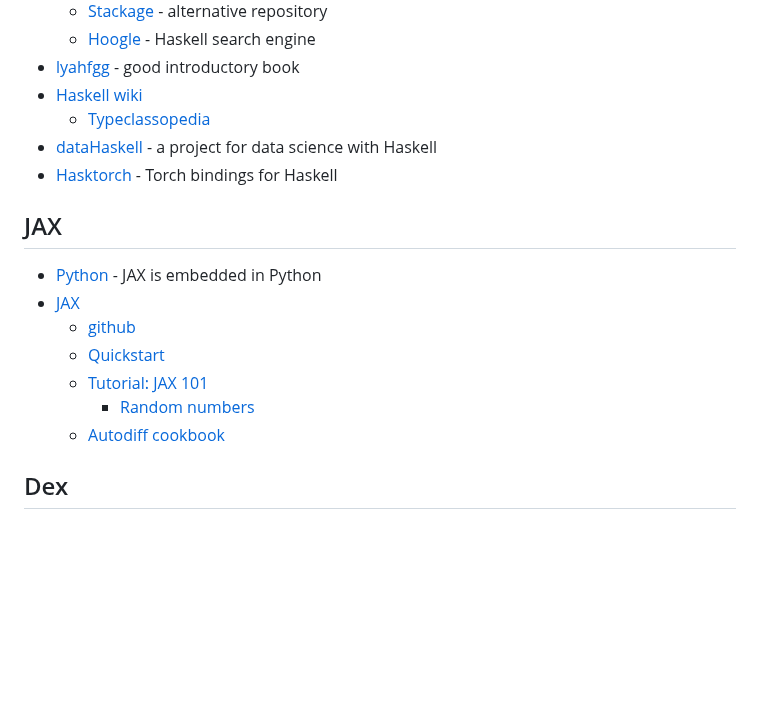
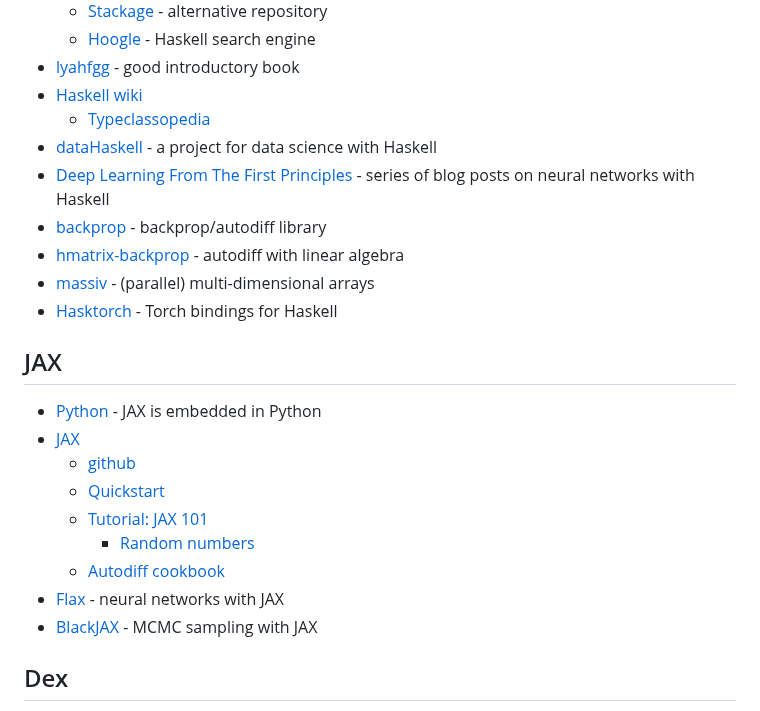
Before and after one commit to darrenjw/fp-ssc-course, a Markdown page: Intro/Resources.md, the part around the change. Rendered like a GitHub page; blank space fills up the shorter version.

Commit message:
some links

```diff
--- a/Intro/Resources.md
+++ b/Intro/Resources.md
@@ -47,6 +47,10 @@ Below are some links for further information about the languages and libraries b
 * [Haskell wiki](https://wiki.haskell.org/Haskell)
     * [Typeclassopedia](https://wiki.haskell.org/Typeclassopedia)
 * [dataHaskell](https://www.datahaskell.org/) - a project for data science with Haskell
+* [Deep Learning From The First Principles](https://penkovsky.com/neural-networks/) - series of blog posts on neural networks with Haskell
+* [backprop](https://backprop.jle.im/) - backprop/autodiff library
+* [hmatrix-backprop](https://hackage.haskell.org/package/hmatrix-backprop) - autodiff with linear algebra
+* [massiv](https://hackage.haskell.org/package/massiv) - (parallel) multi-dimensional arrays
 * [Hasktorch](http://hasktorch.org/) - Torch bindings for Haskell
 
 
@@ -59,6 +63,8 @@ Below are some links for further information about the languages and libraries b
 	* [Tutorial: JAX 101](https://jax.readthedocs.io/en/latest/jax-101/)
 	    * [Random numbers](https://jax.readthedocs.io/en/latest/jax-101/05-random-numbers.html)
 	* [Autodiff cookbook](https://jax.readthedocs.io/en/latest/notebooks/autodiff_cookbook.html)
+* [Flax](https://flax.readthedocs.io/en/latest/guides/flax_basics.html) - neural networks with JAX
+* [BlackJAX](https://blackjax-devs.github.io/blackjax/) - MCMC sampling with JAX
 
 
 ## Dex
```
